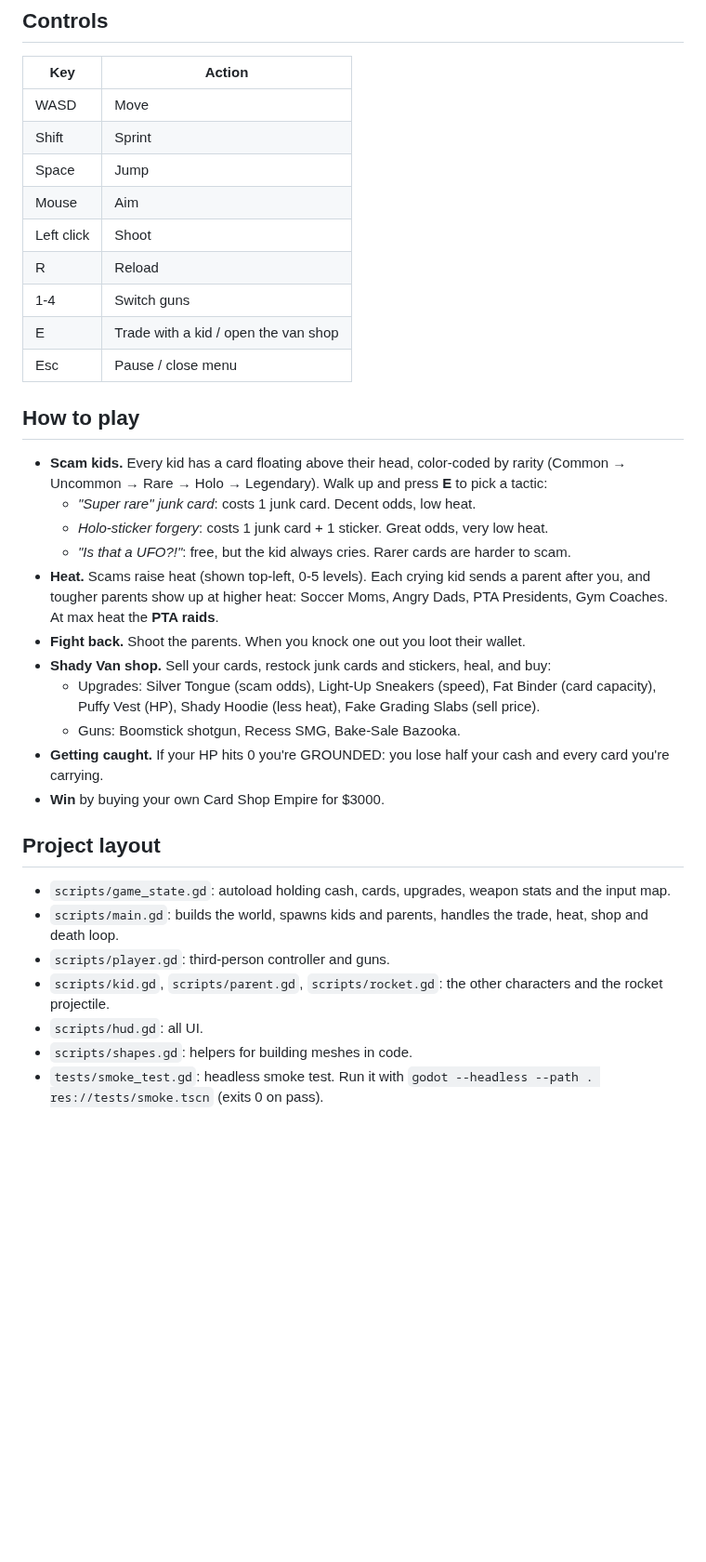
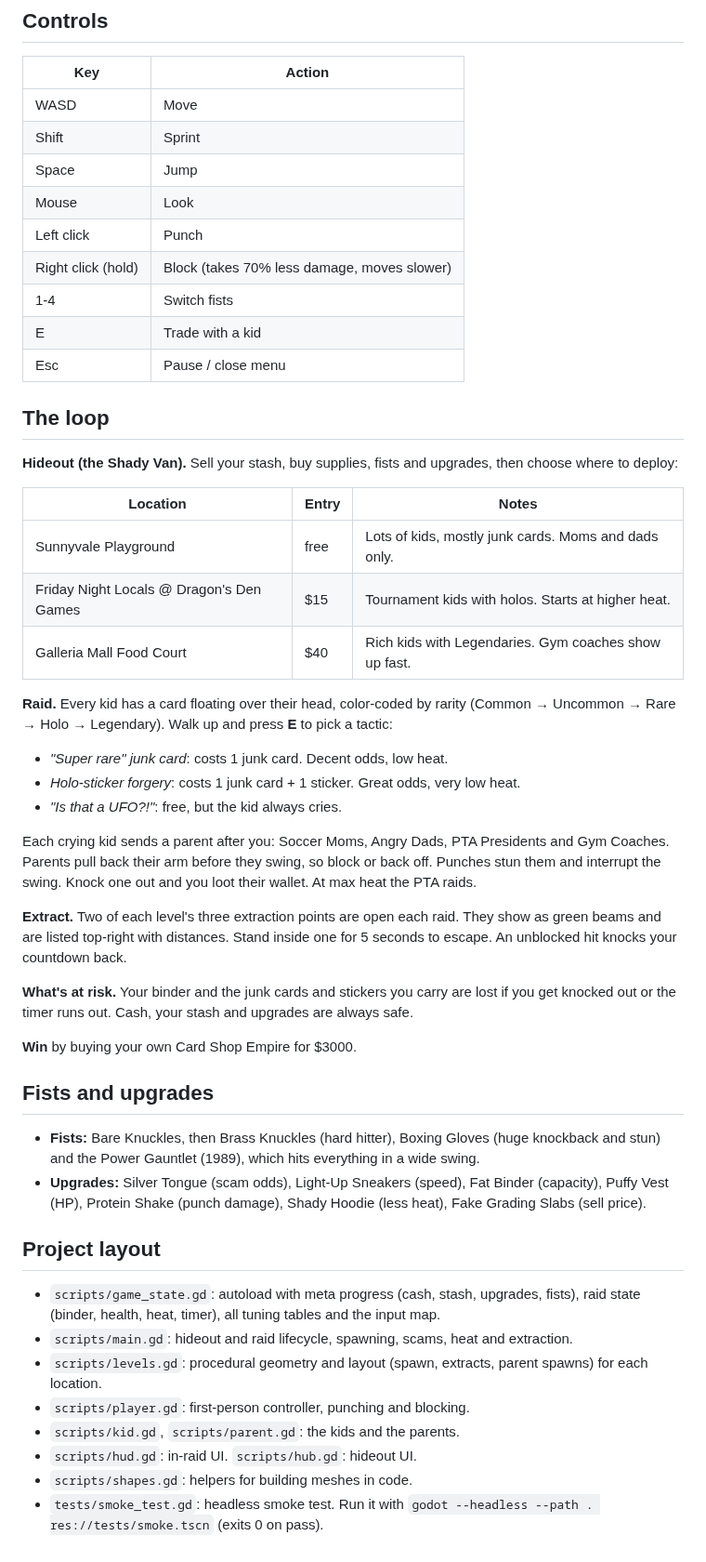
Before and after one commit to jcohencs/gameslop, a Markdown page: README.md, the part around one of its changes. Shown at 93% size. Drawn GitHub-style; blank space fills up the shorter version.

Commit message:
Rework into a first-person extraction game with fist weapons
- First-person camera with viewmodel fists; guns replaced by melee
  (Bare Knuckles, Brass Knuckles, Boxing Gloves, Power Gauntlet) with
  punch cone, knockback, stun, and right-click blocking.
- Parents telegraph their swings and get interrupted by punches.
- Extraction loop: Shady Van hideout (sell stash, shop, deploy) and
  three raid locations (Playground, Friday Night Locals, Mall), each
  with a timer and two random active extract zones. Binder and carried
  supplies are lost on knockout or timeout.
- Smoke test updated for the new loop.

Co-Authored-By: Claude Opus 5.5 <noreply@anthropic.com>
Claude-Session: https://claude.ai/code/session_01FynwCJVZ5ZZB3NQTqCekYc

```diff
--- a/README.md
+++ b/README.md
@@ -19,34 +19,49 @@ All art is built from primitive shapes in code, so there are no asset files to i
 | WASD | Move |
 | Shift | Sprint |
 | Space | Jump |
-| Mouse | Aim |
-| Left click | Shoot |
-| R | Reload |
-| 1-4 | Switch guns |
-| E | Trade with a kid / open the van shop |
+| Mouse | Look |
+| Left click | Punch |
+| Right click (hold) | Block (takes 70% less damage, moves slower) |
+| 1-4 | Switch fists |
+| E | Trade with a kid |
 | Esc | Pause / close menu |
 
-## How to play
+## The loop
 
-- **Scam kids.** Every kid has a card floating above their head, color-coded by rarity (Common → Uncommon → Rare → Holo → Legendary). Walk up and press **E** to pick a tactic:
-  - *"Super rare" junk card*: costs 1 junk card. Decent odds, low heat.
-  - *Holo-sticker forgery*: costs 1 junk card + 1 sticker. Great odds, very low heat.
-  - *"Is that a UFO?!"*: free, but the kid always cries.
-  Rarer cards are harder to scam.
-- **Heat.** Scams raise heat (shown top-left, 0-5 levels). Each crying kid sends a parent after you, and tougher parents show up at higher heat: Soccer Moms, Angry Dads, PTA Presidents, Gym Coaches. At max heat the **PTA raids**.
-- **Fight back.** Shoot the parents. When you knock one out you loot their wallet.
-- **Shady Van shop.** Sell your cards, restock junk cards and stickers, heal, and buy:
-  - Upgrades: Silver Tongue (scam odds), Light-Up Sneakers (speed), Fat Binder (card capacity), Puffy Vest (HP), Shady Hoodie (less heat), Fake Grading Slabs (sell price).
-  - Guns: Boomstick shotgun, Recess SMG, Bake-Sale Bazooka.
-- **Getting caught.** If your HP hits 0 you're GROUNDED: you lose half your cash and every card you're carrying.
-- **Win** by buying your own Card Shop Empire for $3000.
+**Hideout (the Shady Van).** Sell your stash, buy supplies, fists and upgrades, then choose where to deploy:
+
+| Location | Entry | Notes |
+| --- | --- | --- |
+| Sunnyvale Playground | free | Lots of kids, mostly junk cards. Moms and dads only. |
+| Friday Night Locals @ Dragon's Den Games | $15 | Tournament kids with holos. Starts at higher heat. |
+| Galleria Mall Food Court | $40 | Rich kids with Legendaries. Gym coaches show up fast. |
+
+**Raid.** Every kid has a card floating over their head, color-coded by rarity (Common → Uncommon → Rare → Holo → Legendary). Walk up and press **E** to pick a tactic:
+
+- *"Super rare" junk card*: costs 1 junk card. Decent odds, low heat.
+- *Holo-sticker forgery*: costs 1 junk card + 1 sticker. Great odds, very low heat.
+- *"Is that a UFO?!"*: free, but the kid always cries.
+
+Each crying kid sends a parent after you: Soccer Moms, Angry Dads, PTA Presidents and Gym Coaches. Parents pull back their arm before they swing, so block or back off. Punches stun them and interrupt the swing. Knock one out and you loot their wallet. At max heat the PTA raids.
+
+**Extract.** Two of each level's three extraction points are open each raid. They show as green beams and are listed top-right with distances. Stand inside one for 5 seconds to escape. An unblocked hit knocks your countdown back.
+
+**What's at risk.** Your binder and the junk cards and stickers you carry are lost if you get knocked out or the timer runs out. Cash, your stash and upgrades are always safe.
+
+**Win** by buying your own Card Shop Empire for $3000.
+
+## Fists and upgrades
+
+- **Fists:** Bare Knuckles, then Brass Knuckles (hard hitter), Boxing Gloves (huge knockback and stun) and the Power Gauntlet (1989), which hits everything in a wide swing.
+- **Upgrades:** Silver Tongue (scam odds), Light-Up Sneakers (speed), Fat Binder (capacity), Puffy Vest (HP), Protein Shake (punch damage), Shady Hoodie (less heat), Fake Grading Slabs (sell price).
 
 ## Project layout
 
-- `scripts/game_state.gd`: autoload holding cash, cards, upgrades, weapon stats and the input map.
-- `scripts/main.gd`: builds the world, spawns kids and parents, handles the trade, heat, shop and death loop.
-- `scripts/player.gd`: third-person controller and guns.
-- `scripts/kid.gd`, `scripts/parent.gd`, `scripts/rocket.gd`: the other characters and the rocket projectile.
-- `scripts/hud.gd`: all UI.
+- `scripts/game_state.gd`: autoload with meta progress (cash, stash, upgrades, fists), raid state (binder, health, heat, timer), all tuning tables and the input map.
+- `scripts/main.gd`: hideout and raid lifecycle, spawning, scams, heat and extraction.
+- `scripts/levels.gd`: procedural geometry and layout (spawn, extracts, parent spawns) for each location.
+- `scripts/player.gd`: first-person controller, punching and blocking.
+- `scripts/kid.gd`, `scripts/parent.gd`: the kids and the parents.
+- `scripts/hud.gd`: in-raid UI. `scripts/hub.gd`: hideout UI.
 - `scripts/shapes.gd`: helpers for building meshes in code.
 - `tests/smoke_test.gd`: headless smoke test. Run it with `godot --headless --path . res://tests/smoke.tscn` (exits 0 on pass).
```
Also changed, not shown: other parts of README.md (+2 -2 lines), screenshot.png, 9 other files.
